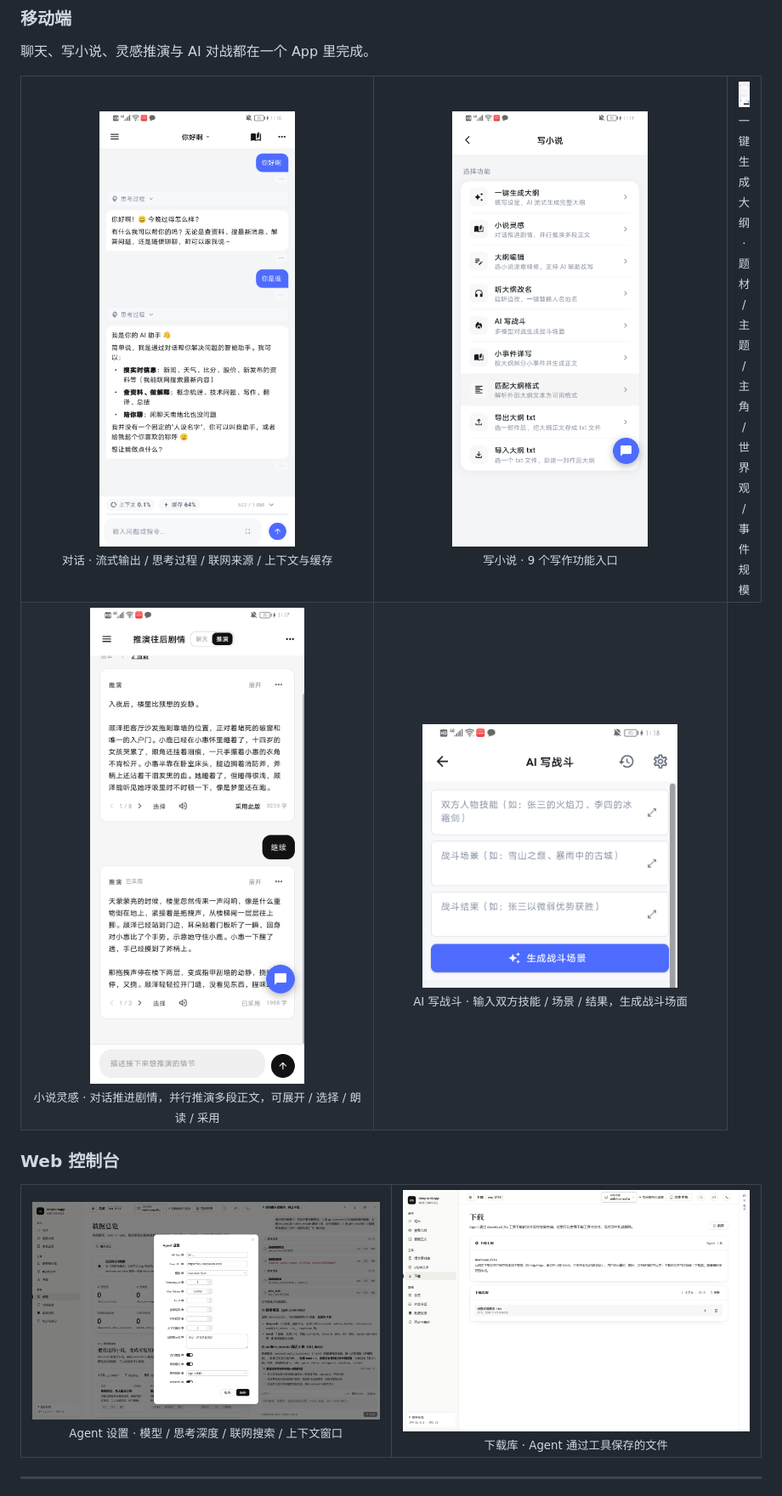
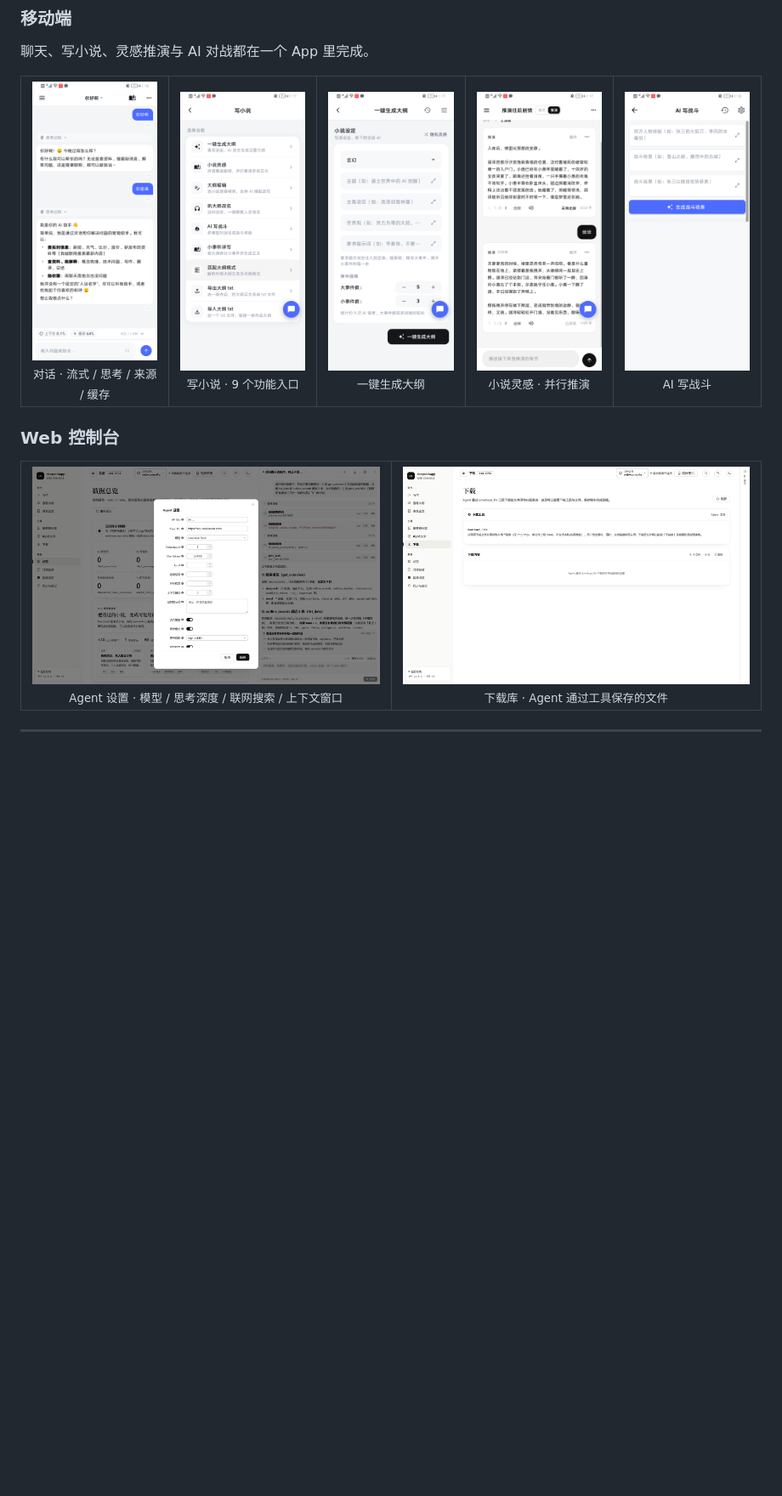
Before and after one commit to xianyvgan2223/ai-novel-platform, a Markdown page: README.md, the part around the change. Shown at 85% size. Rendered like a GitHub page; pictures changed too: docs/screenshots/app-battle.png, docs/screenshots/web-downloads.png; blank space fills up the shorter version.

Commit message:
docs: 更新文档截图与说明文字
更新了多个应用界面截图并简化了功能说明文字，使文档更简洁清晰

```diff
--- a/README.md
+++ b/README.md
@@ -95,27 +95,25 @@ DeepSeek 并行提炼可复用情节，跨窗口去重后由百炼 embedding 写
 
 <table>
   <tr>
-    <td align="center" width="33%">
-      <img src="docs/screenshots/app-chat.png" width="230"/><br/>
-      <sub>对话 · 流式输出 / 思考过程 / 联网来源 / 上下文与缓存</sub>
+    <td align="center" width="20%">
+      <img src="docs/screenshots/app-chat.png" width="150"/><br/>
+      <sub>对话 · 流式 / 思考 / 来源 / 缓存</sub>
     </td>
-    <td align="center" width="33%">
-      <img src="docs/screenshots/app-writing-home.png" width="230"/><br/>
-      <sub>写小说 · 9 个写作功能入口</sub>
+    <td align="center" width="20%">
+      <img src="docs/screenshots/app-writing-home.png" width="150"/><br/>
+      <sub>写小说 · 9 个功能入口</sub>
     </td>
-    <td align="center" width="33%">
-      <img src="docs/screenshots/app-outline-generate.png" width="230"/><br/>
-      <sub>一键生成大纲 · 题材 / 主题 / 主角 / 世界观 / 事件规模</sub>
+    <td align="center" width="20%">
+      <img src="docs/screenshots/app-outline-generate.png" width="150"/><br/>
+      <sub>一键生成大纲</sub>
     </td>
-  </tr>
-  <tr>
-    <td align="center" width="50%">
-      <img src="docs/screenshots/app-inspiration.png" width="300"/><br/>
-      <sub>小说灵感 · 对话推进剧情，并行推演多段正文，可展开 / 选择 / 朗读 / 采用</sub>
+    <td align="center" width="20%">
+      <img src="docs/screenshots/app-inspiration.png" width="150"/><br/>
+      <sub>小说灵感 · 并行推演</sub>
     </td>
-    <td align="center" width="50%">
-      <img src="docs/screenshots/app-battle.png" width="300"/><br/>
-      <sub>AI 写战斗 · 输入双方技能 / 场景 / 结果，生成战斗场面</sub>
+    <td align="center" width="20%">
+      <img src="docs/screenshots/app-battle.png" width="150"/><br/>
+      <sub>AI 写战斗</sub>
     </td>
   </tr>
 </table>
```
Also changed, not shown: docs/screenshots/web-agent-task.png, docs/screenshots/web-agent-tool-detail.png.
